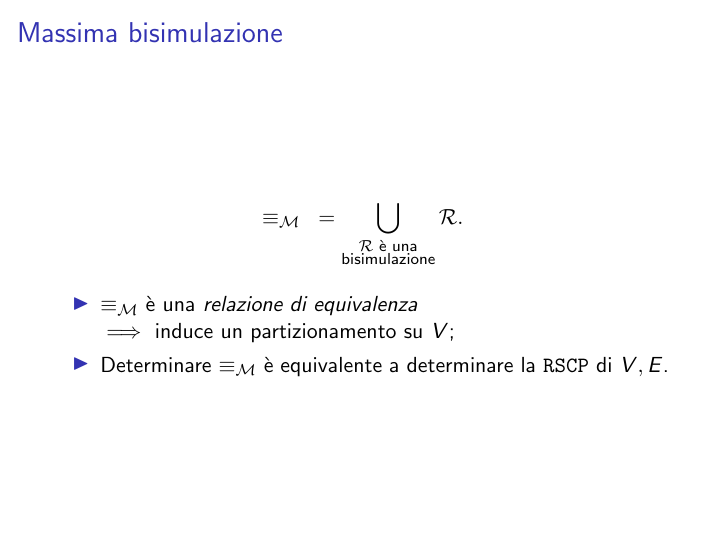
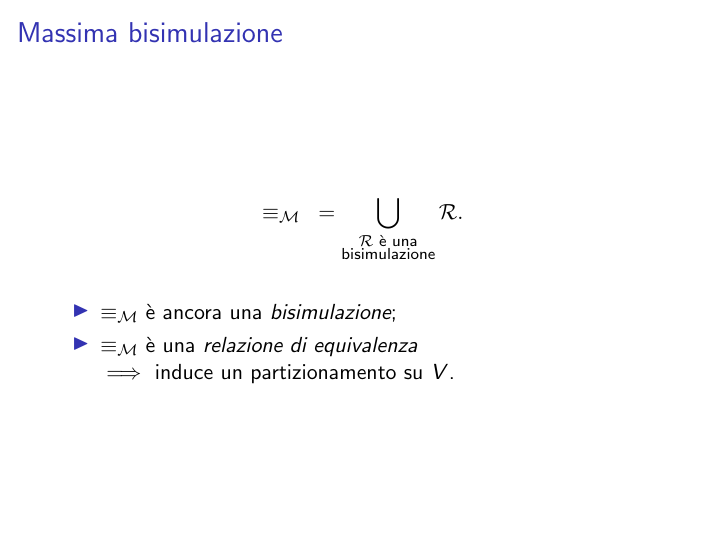
Before and after one commit to fandreuz/bsc-thesis, LaTeX slides (slides/slides.tex): page 6 of 11. Compiled offline with pdfLaTeX.

Commit message:
rimosso rscp da slide

```diff
--- a/slides/slides.tex
+++ b/slides/slides.tex
@@ -158,12 +158,11 @@
     \begin{gather*}
         \equiv_\mathcal{M} \,\,\,\,\,= \bigcup_{\substack{\mathcal{R} \text{ è una}\\\text{bisimulazione}}} \mathcal{R}.
     \end{gather*}
-
     \begin{itemize}
+        \item $\equiv_\mathcal{M}$ è ancora una \emph{bisimulazione};
         \item $\equiv_\mathcal{M}$ è una \emph{relazione di equivalenza}
 
-        $\implies$ induce un partizionamento su $V$;
-        \item Determinare $\equiv_\mathcal{M}$ è equivalente a determinare la \texttt{RSCP} di $V,E$.
+        $\implies$ induce un partizionamento su $V$.
     \end{itemize}
 \end{frame}
 
```
